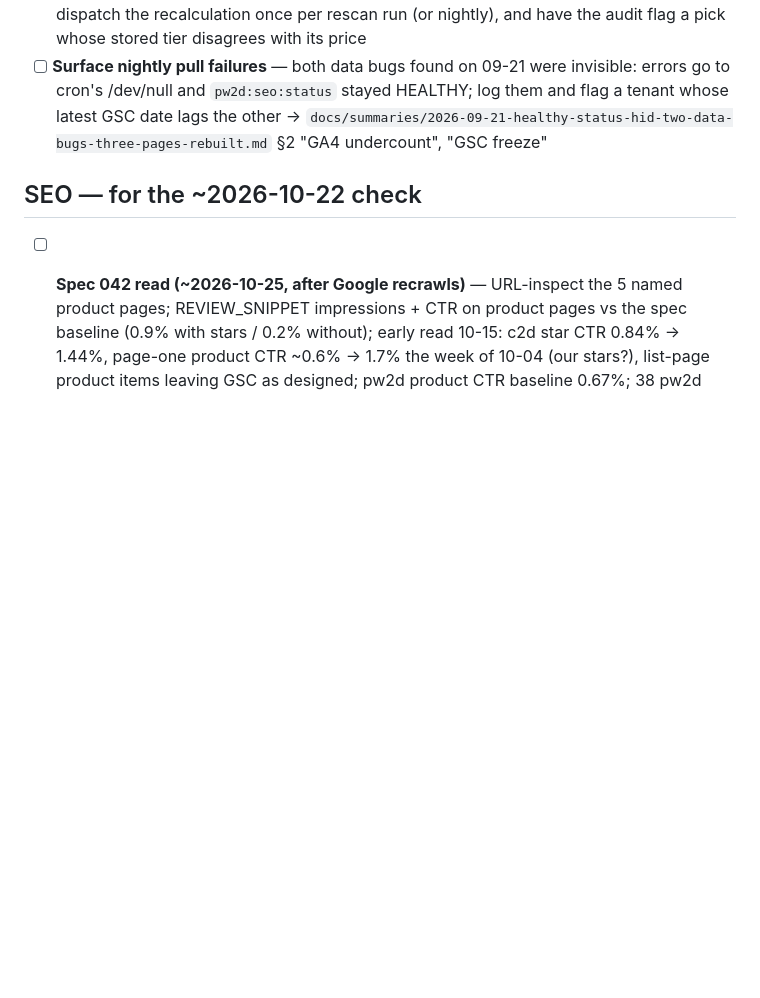
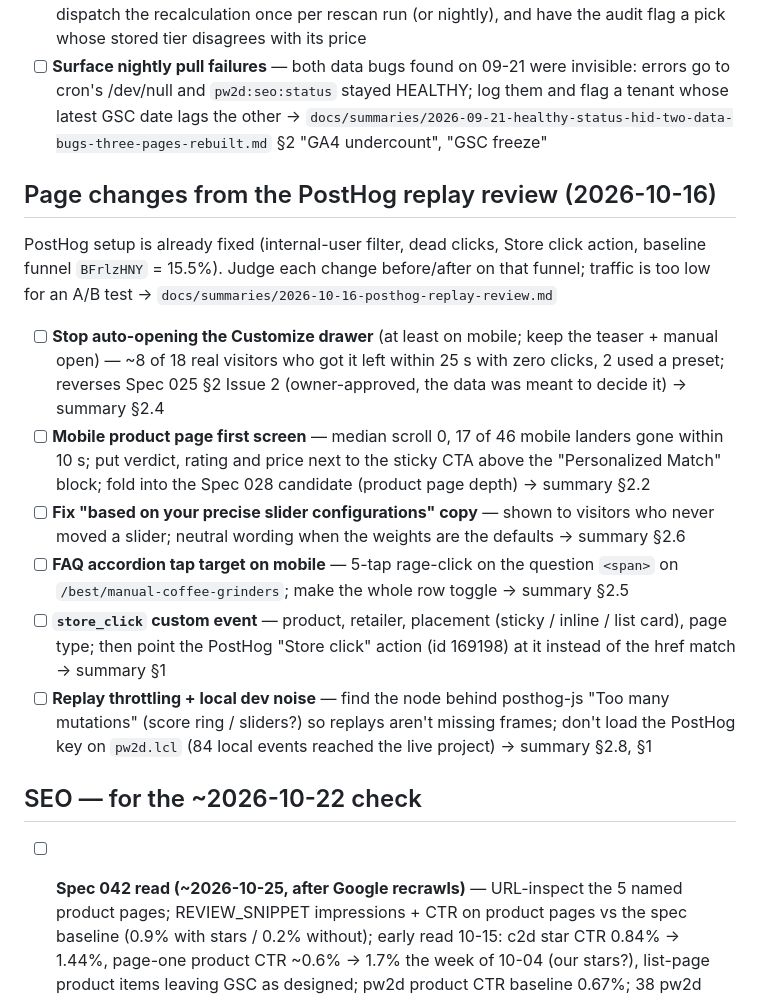
Before and after one commit to gurovm/pw2d, a Markdown page: docs/tasks/todo.md, the part around the change. Rendered like a GitHub page; blank space fills up the shorter version.

Commit message:
docs(summaries,tasks): PostHog replay review + filter/action/funnel setup + 6 page-change tasks + weekly roll-up
Co-Authored-By: Claude Opus 5.5 (1M context) <noreply@anthropic.com>

```diff
--- a/docs/tasks/todo.md
+++ b/docs/tasks/todo.md
@@ -34,6 +34,17 @@ work and session narratives go to `archive/` (moved by `/summary`). Full pre-202
 - [ ] **Price bands go stale after rescans** — `products.price_tier` is recalculated only on imports (`RecalculateCategoryPriceTiers` from batch/product import and offer ingestion), not when a rescan changes `scraped_price`; `SelectLandingPagePicks` fills Best Budget / Best Premium from the stored tier. 2026-10-15: 6 of 72 super-automatic products had the wrong tier (Philips 4300 at $580 sat in tier 3), which hid it from the budget slot. Fix: dispatch the recalculation once per rescan run (or nightly), and have the audit flag a pick whose stored tier disagrees with its price
 - [ ] **Surface nightly pull failures** — both data bugs found on 09-21 were invisible: errors go to cron's /dev/null and `pw2d:seo:status` stayed HEALTHY; log them and flag a tenant whose latest GSC date lags the other → `docs/summaries/2026-09-21-healthy-status-hid-two-data-bugs-three-pages-rebuilt.md` §2 "GA4 undercount", "GSC freeze"
 
+## Page changes from the PostHog replay review (2026-10-16)
+
+PostHog setup is already fixed (internal-user filter, dead clicks, Store click action, baseline funnel `BFrlzHNY` = 15.5%). Judge each change before/after on that funnel; traffic is too low for an A/B test → `docs/summaries/2026-10-16-posthog-replay-review.md`
+
+- [ ] **Stop auto-opening the Customize drawer** (at least on mobile; keep the teaser + manual open) — ~8 of 18 real visitors who got it left within 25 s with zero clicks, 2 used a preset; reverses Spec 025 §2 Issue 2 (owner-approved, the data was meant to decide it) → summary §2.4
+- [ ] **Mobile product page first screen** — median scroll 0, 17 of 46 mobile landers gone within 10 s; put verdict, rating and price next to the sticky CTA above the "Personalized Match" block; fold into the Spec 028 candidate (product page depth) → summary §2.2
+- [ ] **Fix "based on your precise slider configurations" copy** — shown to visitors who never moved a slider; neutral wording when the weights are the defaults → summary §2.6
+- [ ] **FAQ accordion tap target on mobile** — 5-tap rage-click on the question `<span>` on `/best/manual-coffee-grinders`; make the whole row toggle → summary §2.5
+- [ ] **`store_click` custom event** — product, retailer, placement (sticky / inline / list card), page type; then point the PostHog "Store click" action (id 169198) at it instead of the href match → summary §1
+- [ ] **Replay throttling + local dev noise** — find the node behind posthog-js "Too many mutations" (score ring / sliders?) so replays aren't missing frames; don't load the PostHog key on `pw2d.lcl` (84 local events reached the live project) → summary §2.8, §1
+
 ## SEO — for the ~2026-10-22 check
 
 - [ ] **Spec 042 read (~2026-10-25, after Google recrawls)** — URL-inspect the 5 named product pages; REVIEW_SNIPPET impressions + CTR on product pages vs the spec baseline (0.9% with stars / 0.2% without); early read 10-15: c2d star CTR 0.84% → 1.44%, page-one product CTR ~0.6% → 1.7% the week of 10-04 (our stars?), list-page product items leaving GSC as designed; pw2d product CTR baseline 0.67%; 38 pw2d product pages show no rating (unscored feature) — rescan them; Phase B (pw2d titles + 88 renames) only after this → spec §Rollout 3–4
```
Also changed, not shown: docs/summaries/2026-10-16-posthog-replay-review.md (added, +55 -0 lines), docs/summaries/weekly-2026-10-11-to-2026-10-17.md (+13 -1 lines).
